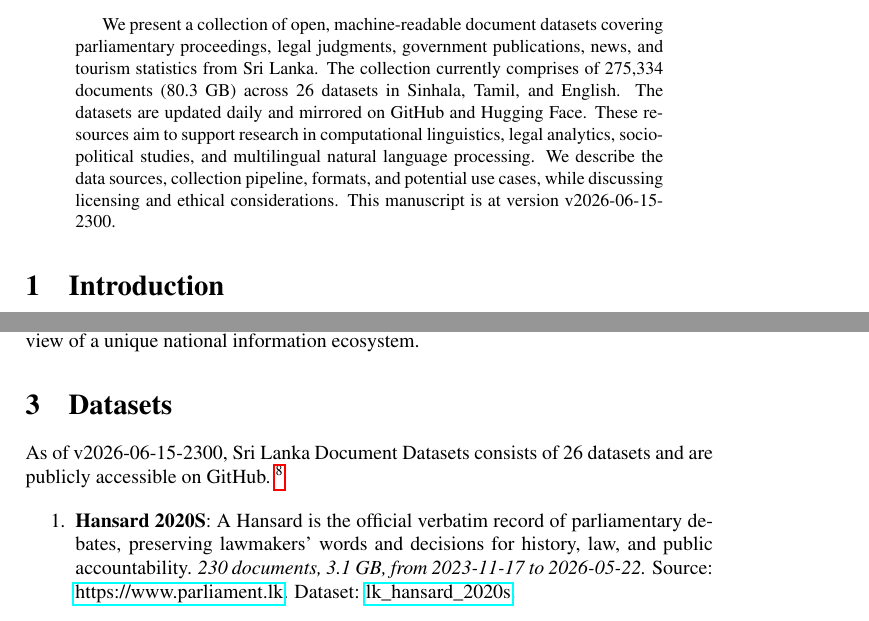
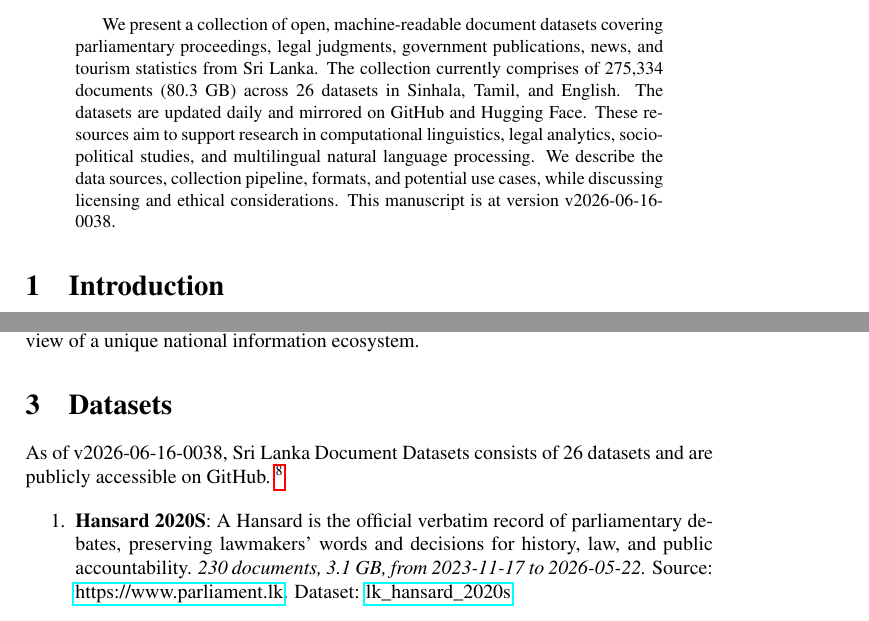
Before and after one commit to nuuuwan/lk_datasets, a LaTeX paper (latex/lk_datasets.tex): two parts of pages 1 and 2 of 7, joined at a grey line, cut so that both start at the same text. Compiled offline with pdfLaTeX; a LaTeX package or settings file that is missing is left out.

Commit message:
🤖 [build.yml] 2026-06-15-1908

```diff
--- a/latex/lk_datasets.tex
+++ b/latex/lk_datasets.tex
@@ -16,7 +16,7 @@
 \normalsize%
 \maketitle%
 \begin{abstract}%
-We present a collection of open, machine-readable document datasets covering parliamentary proceedings, legal judgments, government publications, news, and tourism statistics from Sri Lanka. The collection currently comprises of  275,334  documents (80.3 GB) across 26  datasets in Sinhala, Tamil, and English. The datasets are updated daily and mirrored on GitHub and Hugging Face. These resources aim to support research in computational linguistics, legal analytics, socio-political studies, and multilingual natural language processing. We describe the data sources, collection pipeline, formats, and potential use cases, while discussing licensing and ethical considerations. This manuscript is at version v2026-06-15-2300.%
+We present a collection of open, machine-readable document datasets covering parliamentary proceedings, legal judgments, government publications, news, and tourism statistics from Sri Lanka. The collection currently comprises of  275,334  documents (80.3 GB) across 26  datasets in Sinhala, Tamil, and English. The datasets are updated daily and mirrored on GitHub and Hugging Face. These resources aim to support research in computational linguistics, legal analytics, socio-political studies, and multilingual natural language processing. We describe the data sources, collection pipeline, formats, and potential use cases, while discussing licensing and ethical considerations. This manuscript is at version v2026-06-16-0038.%
 
 %
 \end{abstract}%
@@ -86,7 +86,7 @@ The Sri Lanka Document Datasets aim to fill this gap by aggregating diverse sour
 %
 \section{Datasets}%
 \label{sec:Datasets}%
-As of v2026-06-15-2300, Sri Lanka Document Datasets
+As of v2026-06-16-0038, Sri Lanka Document Datasets
   consists of 26 datasets
  and are publicly accessible on GitHub.%
 ~%
```
Also changed, not shown: README.md, latex/lk_datasets.pdf.
